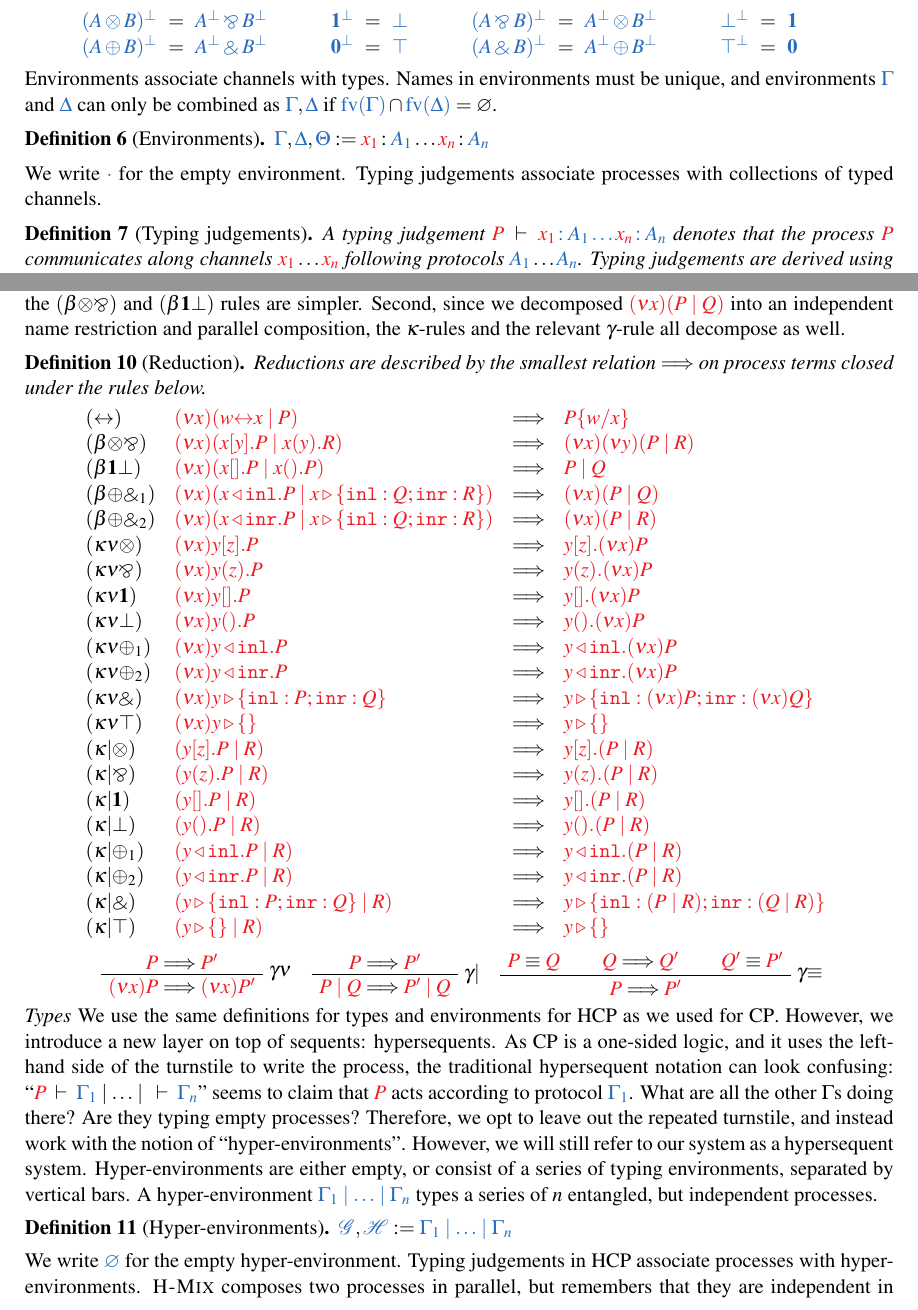
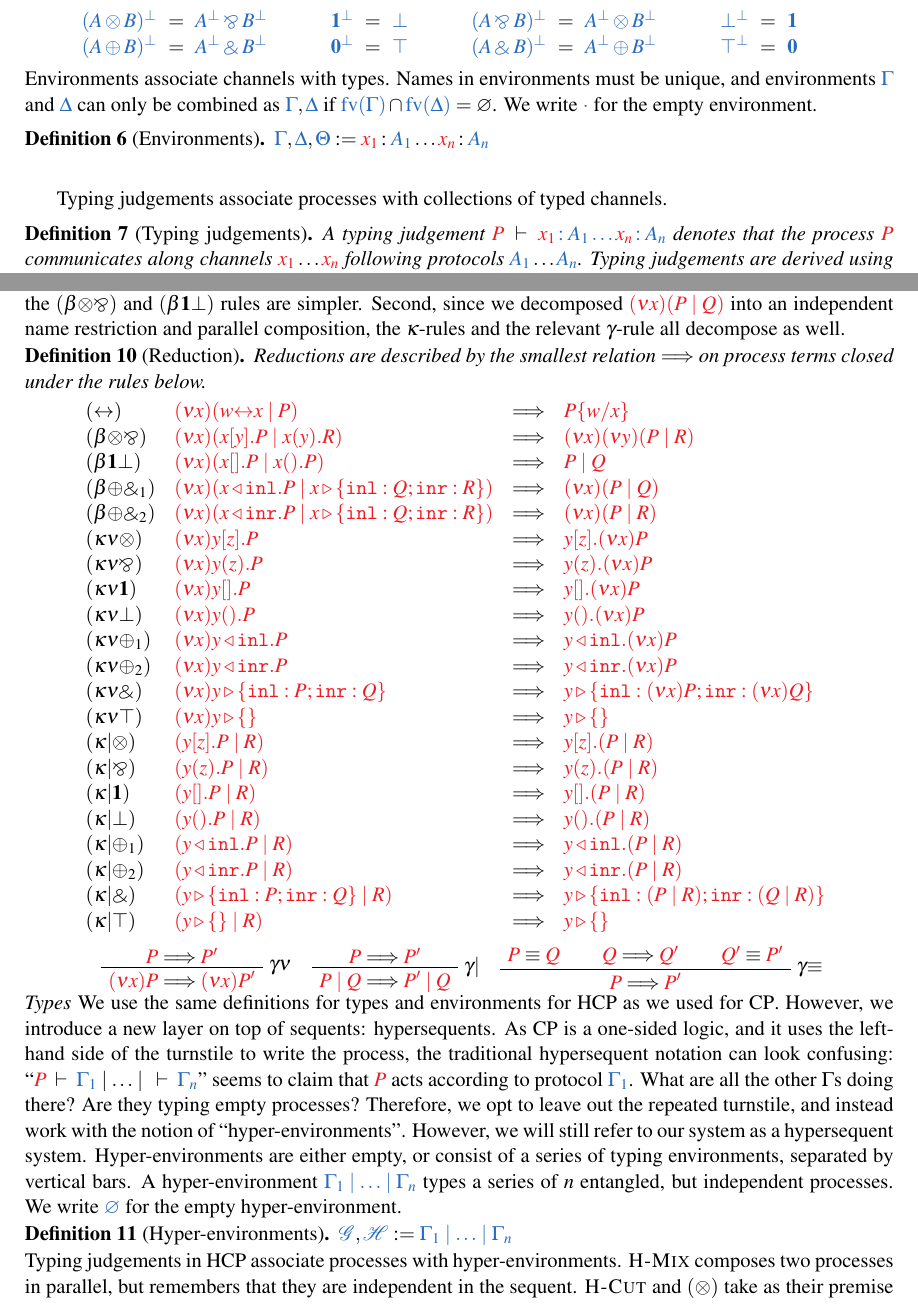
Before and after one commit to wenkokke/tlla2018, a LaTeX paper (doc/tlla2018/main.tex): two parts of pages 3 and 5 of 10, joined at a grey line, cut so that both start at the same text. Compiled offline with pdfLaTeX; a LaTeX package or settings file that is missing is left out.

Commit message:
Removed draft option; minor fixes

```diff
--- a/doc/tlla2018/main.tex
+++ b/doc/tlla2018/main.tex
@@ -1,4 +1,4 @@
-\documentclass[draft,submission,copyright,creativecommons]{eptcs}
+\documentclass[submission,copyright,creativecommons]{eptcs}
 \providecommand{\event}{Linearity and TLLA 2018}
 \usepackage[british]{babel}
 \usepackage[all]{foreign}
@@ -248,13 +248,12 @@ Duality plays a crucial role in both linear logic and session types. In \cp, the
     \end{array}
   \]
 \end{definition}\noindent
-Environments associate channels with types. Names in environments must be unique, and environments $\ty{\Gamma}$ and $\ty{\Delta}$ can only be combined as $\ty{\Gamma}, \ty{\Delta}$ if $\ty{\fv{\Gamma}} \cap \ty{\fv{\Delta}} = \varnothing$.
+Environments associate channels with types. Names in environments must be unique, and environments $\ty{\Gamma}$ and $\ty{\Delta}$ can only be combined as $\ty{\Gamma}, \ty{\Delta}$ if $\ty{\fv{\Gamma}} \cap \ty{\fv{\Delta}} = \varnothing$. We write $\ty{\cdot}$ for the empty environment.
 \begin{definition}[Environments]\label{def:cp-environments}
   \(
     \ty{\Gamma}, \ty{\Delta}, \ty{\Theta} := \tmty{x_1}{A_1}\dots\tmty{x_n}{A_n}
   \)
 \end{definition}\noindent
-We write $\ty{\cdot}$ for the empty environment.
 \begin{figure}[htb]
   \begin{center}\cpInfAx \cpInfCut \end{center}
   \vspace*{-.5\baselineskip}
@@ -265,7 +264,8 @@ We write $\ty{\cdot}$ for the empty environment.
   \begin{center}\cpInfWith \cpInfNil \cpInfTop \end{center}
   \caption{Classical Processes, typing.}
   \label{fig:cp}
-\end{figure}\noindent
+\end{figure}
+
 Typing judgements associate processes with collections of typed channels.
 \begin{definition}[Typing judgements]\label{def:cp}
   A typing judgement $\seq[{ P }]{\tmty{x_1}{A_1}\dots\tmty{x_n}{A_n}}$ denotes
@@ -523,11 +523,10 @@ There are two changes to the reduction system. First, since $\tm{\piBoundSend{x}
 %\end{figure}
 
 \paragraph{Types}
-We use the same definitions for types and environments for \hcp as we used for \cp. However, we introduce a new layer on top of sequents: hypersequents. As \cp is a one-sided logic, and it uses the left-hand side of the turnstile to write the process, the traditional hypersequent notation can look confusing: ``$\seq[P]{\Gamma_1}\hsep\dots\hsep\seq{\Gamma_n}$'' seems to claim that $\tm{P}$ acts according to protocol $\ty{\Gamma_1}$. What are all the other $\Gamma$s doing there? Are they typing empty processes? Therefore, we opt to leave out the repeated turnstile, and instead work with the notion of ``hyper-environments''. However, we will still refer to our system as a hypersequent system. Hyper-environments are either empty, or consist of a series of typing environments, separated by vertical bars. A hyper-environment $\ty{\Gamma_1 \hsep \dots \hsep \Gamma_n}$ types a series of $n$ entangled, but independent processes.
+We use the same definitions for types and environments for \hcp as we used for \cp. However, we introduce a new layer on top of sequents: hypersequents. As \cp is a one-sided logic, and it uses the left-hand side of the turnstile to write the process, the traditional hypersequent notation can look confusing: ``$\seq[P]{\Gamma_1}\hsep\dots\hsep\seq{\Gamma_n}$'' seems to claim that $\tm{P}$ acts according to protocol $\ty{\Gamma_1}$. What are all the other $\Gamma$s doing there? Are they typing empty processes? Therefore, we opt to leave out the repeated turnstile, and instead work with the notion of ``hyper-environments''. However, we will still refer to our system as a hypersequent system. Hyper-environments are either empty, or consist of a series of typing environments, separated by vertical bars. A hyper-environment $\ty{\Gamma_1 \hsep \dots \hsep \Gamma_n}$ types a series of $n$ entangled, but independent processes. We write $\ty{\emptyhypercontext}$ for the empty hyper-environment.
 \begin{definition}[Hyper-environments]\label{def:hcp-hyper-environment}
   $\ty{\mathcal{G}}, \ty{\mathcal{H}} := \ty{\Gamma_1 \hsep \dots \hsep \Gamma_n}$
 \end{definition}\noindent
-We write $\ty{\emptyhypercontext}$ for the empty hyper-environment.
 Typing judgements in \hcp associate processes with hyper-environments. \textsc{H-Mix} composes two processes in parallel, but remembers that they are independent in the sequent. \textsc{H-Cut} and $(\tens)$ take as their premise a process which consists of at least two independent processes, and connects them, eliminating the vertical bar. Note that each logical rule has the side condition that $\tm{x} \not\in \ty{\mathcal{G}}$, which can be read as ``you cannot act on one end-point of $x$ if you are also holding its other end-point''. This prevents self-locking processes, \eg $\tm{\piBoundSend{x}{}{\piRecv{x}{}{\piHalt}}}$.
 \begin{definition}[Typing judgements]\label{def:hcp}
   A typing judgement $\seq[P]{\Gamma_1 \hsep \dots \hsep \Gamma_n}$ denotes that the process $\tm{P}$ consists of $n$ independent, but potentially entangled processes, each of which communicates according to its own protocol $\Gamma_i$.
```
